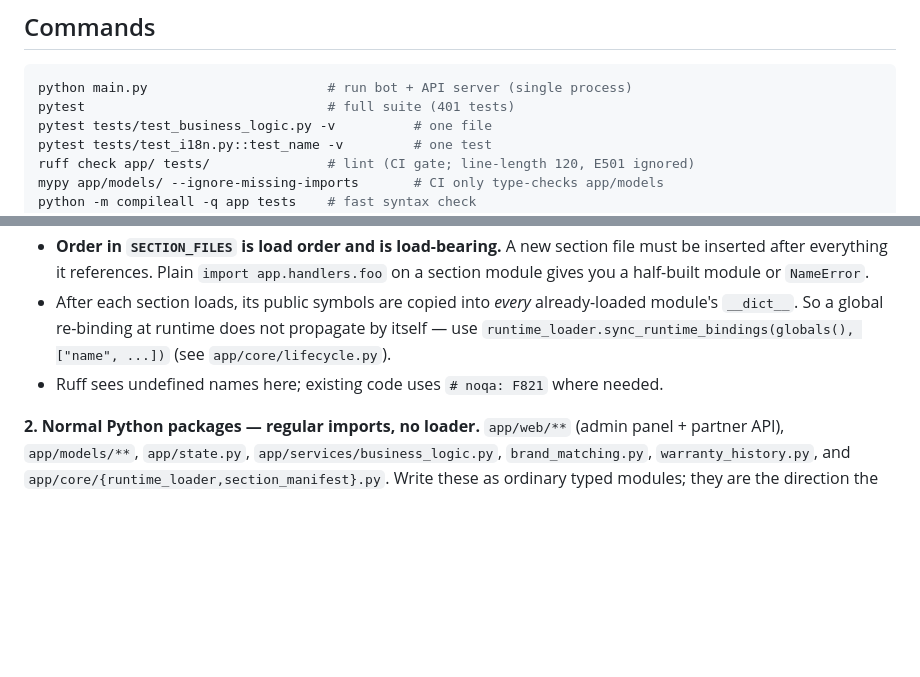
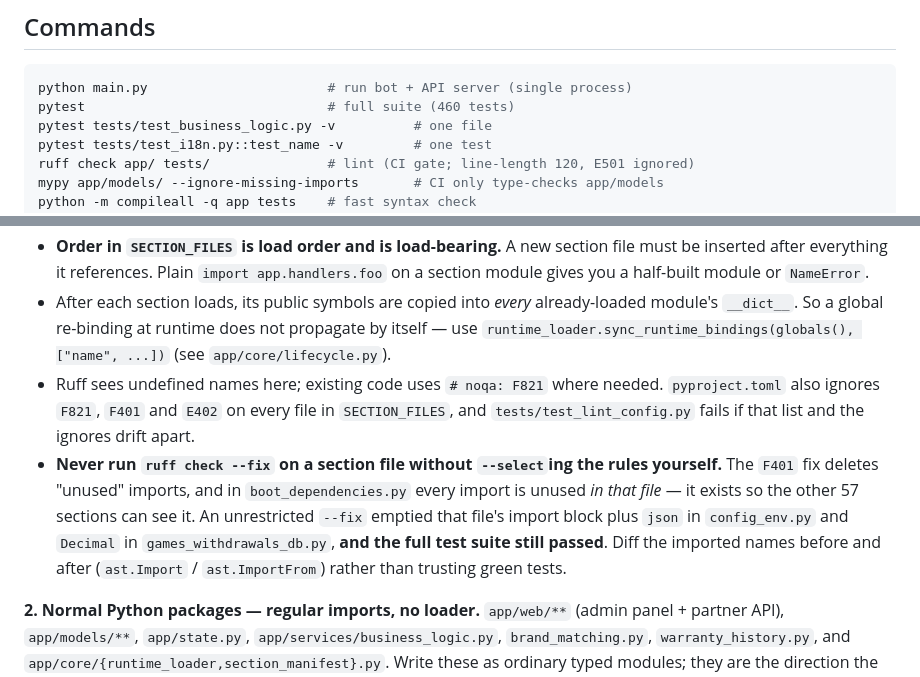
Before and after one commit to ngcongtunglam209/botmmo, a Markdown page: CLAUDE.md, 2 parts joined by grey strips. GitHub-like rendering; blank space fills up the shorter version.

Commit message:
Warn that ruff --fix will gut boot_dependencies.py
Letting ruff fix F401 across the section modules emptied the import
block of core/boot_dependencies.py and took json out of config_env.py
and Decimal out of games_withdrawals_db.py. Each import is genuinely
unused in the file that holds it and is the only reason the other 57
sections can see the name.

The full suite stayed green through all of it, so record both the rule
and the check that actually catches it: compare the ast.Import and
ast.ImportFrom names before and after. Note the per-file-ignores and its
guard test too, and correct the suite size.

````diff
--- a/CLAUDE.md
+++ b/CLAUDE.md
@@ -10,7 +10,7 @@ This file provides guidance to Claude Code (claude.ai/code) when working with co
 
 ```powershell
 python main.py                       # run bot + API server (single process)
-pytest                               # full suite (401 tests)
+pytest                               # full suite (460 tests)
 pytest tests/test_business_logic.py -v          # one file
 pytest tests/test_i18n.py::test_name -v         # one test
 ruff check app/ tests/               # lint (CI gate; line-length 120, E501 ignored)
@@ -35,7 +35,8 @@ This is the single most important thing to know before editing anything under `a
 - These files have *almost no import statements*. `logger`, `Update`, `ContextTypes`, `datetime`, `products`, `app` (the FastAPI instance) etc. arrive from earlier sections via the shared namespace. `app/core/boot_dependencies.py` (first in the list) does the real imports; `config_env.py` and `runtime_state.py` define the globals everything else reads.
 - **Order in `SECTION_FILES` is load order and is load-bearing.** A new section file must be inserted after everything it references. Plain `import app.handlers.foo` on a section module gives you a half-built module or `NameError`.
 - After each section loads, its public symbols are copied into *every* already-loaded module's `__dict__`. So a global re-binding at runtime does not propagate by itself — use `runtime_loader.sync_runtime_bindings(globals(), ["name", ...])` (see `app/core/lifecycle.py`).
-- Ruff sees undefined names here; existing code uses `# noqa: F821` where needed.
+- Ruff sees undefined names here; existing code uses `# noqa: F821` where needed. `pyproject.toml` also ignores `F821`, `F401` and `E402` on every file in `SECTION_FILES`, and `tests/test_lint_config.py` fails if that list and the ignores drift apart.
+- **Never run `ruff check --fix` on a section file without `--select`ing the rules yourself.** The `F401` fix deletes "unused" imports, and in `boot_dependencies.py` every import is unused *in that file* — it exists so the other 57 sections can see it. An unrestricted `--fix` emptied that file's import block plus `json` in `config_env.py` and `Decimal` in `games_withdrawals_db.py`, **and the full test suite still passed**. Diff the imported names before and after (`ast.Import` / `ast.ImportFrom`) rather than trusting green tests.
 
 **2. Normal Python packages — regular imports, no loader.**
 `app/web/**` (admin panel + partner API), `app/models/**`, `app/state.py`, `app/services/business_logic.py`, `brand_matching.py`, `warranty_history.py`, and `app/core/{runtime_loader,section_manifest}.py`. Write these as ordinary typed modules; they are the direction the codebase is migrating toward.
````
